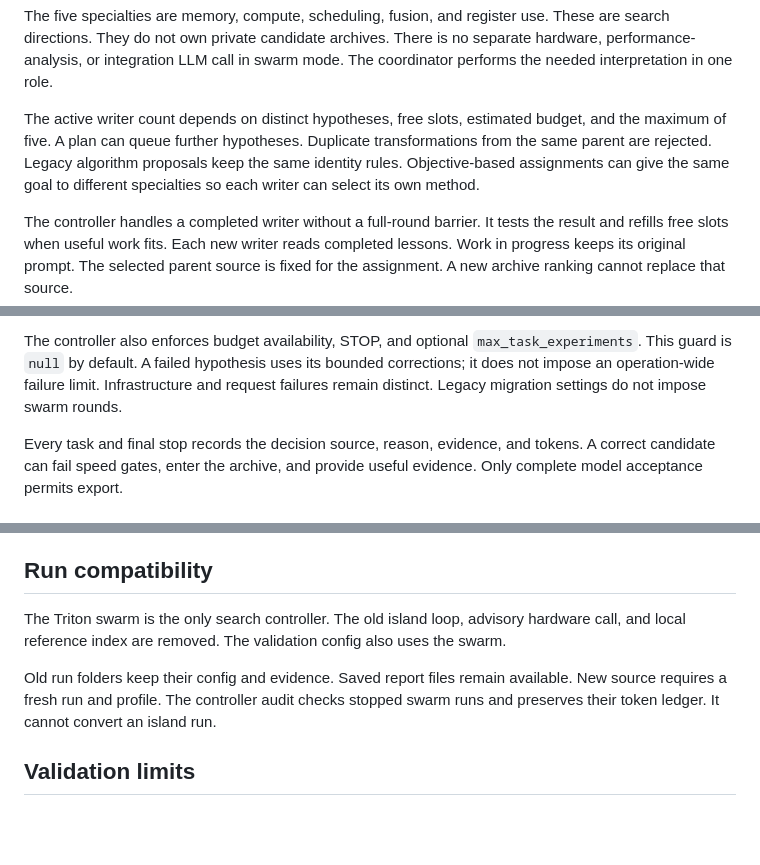
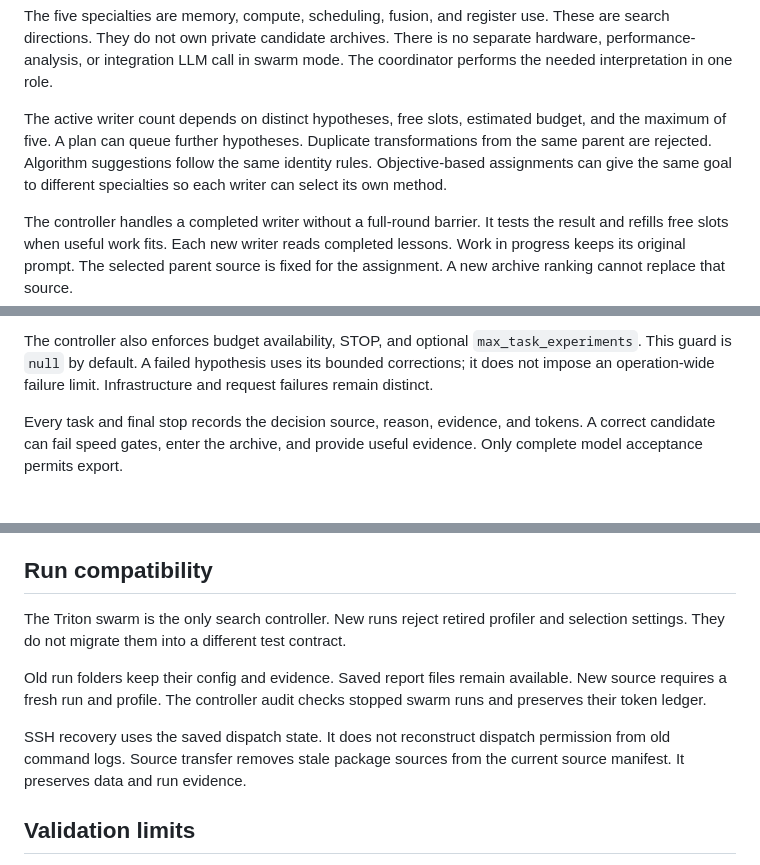
Before and after one commit to hdnguyen1802/swarm-agent-kernel-optimization, a Markdown page: docs/architecture.md, 3 parts joined by grey strips. Rendered like a GitHub page; blank space fills up the shorter version.

```diff
--- a/docs/architecture.md
+++ b/docs/architecture.md
@@ -104,8 +104,8 @@ The coordinator performs the needed interpretation in one role.
 
 The active writer count depends on distinct hypotheses, free slots, estimated
 budget, and the maximum of five. A plan can queue further hypotheses. Duplicate
-transformations from the same parent are rejected. Legacy algorithm proposals
-keep the same identity rules. Objective-based assignments can give the same goal
+transformations from the same parent are rejected. Algorithm suggestions
+follow the same identity rules. Objective-based assignments can give the same goal
 to different specialties so each writer can select its own method.
 
 The controller handles a completed writer without a full-round barrier. It tests
@@ -375,7 +375,7 @@ update progress, but the plateau counter alone does not close an operation.
 The controller also enforces budget availability, STOP, and optional
 `max_task_experiments`. This guard is `null` by default. A failed hypothesis uses its
 bounded corrections; it does not impose an operation-wide failure limit. Infrastructure
-and request failures remain distinct. Legacy migration settings do not impose swarm rounds.
+and request failures remain distinct.
 
 Every task and final stop records the decision source, reason, evidence, and tokens.
 A correct candidate can fail speed gates, enter the archive, and provide useful
@@ -403,13 +403,16 @@ Numerical diagnostics state their actual scope. The full model test determines t
 
 ## Run compatibility
 
-The Triton swarm is the only search controller. The old island loop, advisory
-hardware call, and local reference index are removed. The validation config
-also uses the swarm.
+The Triton swarm is the only search controller. New runs reject retired profiler
+and selection settings. They do not migrate them into a different test contract.
 
 Old run folders keep their config and evidence. Saved report files remain available.
 New source requires a fresh run and profile. The controller audit checks stopped
-swarm runs and preserves their token ledger. It cannot convert an island run.
+swarm runs and preserves their token ledger.
+
+SSH recovery uses the saved dispatch state. It does not reconstruct dispatch
+permission from old command logs. Source transfer removes stale package sources
+from the current source manifest. It preserves data and run evidence.
 
 ## Validation limits
 
```
Also changed, not shown: README.md (+18 -13 lines), docs/images/mistral-terminal.png, 12 other files.
